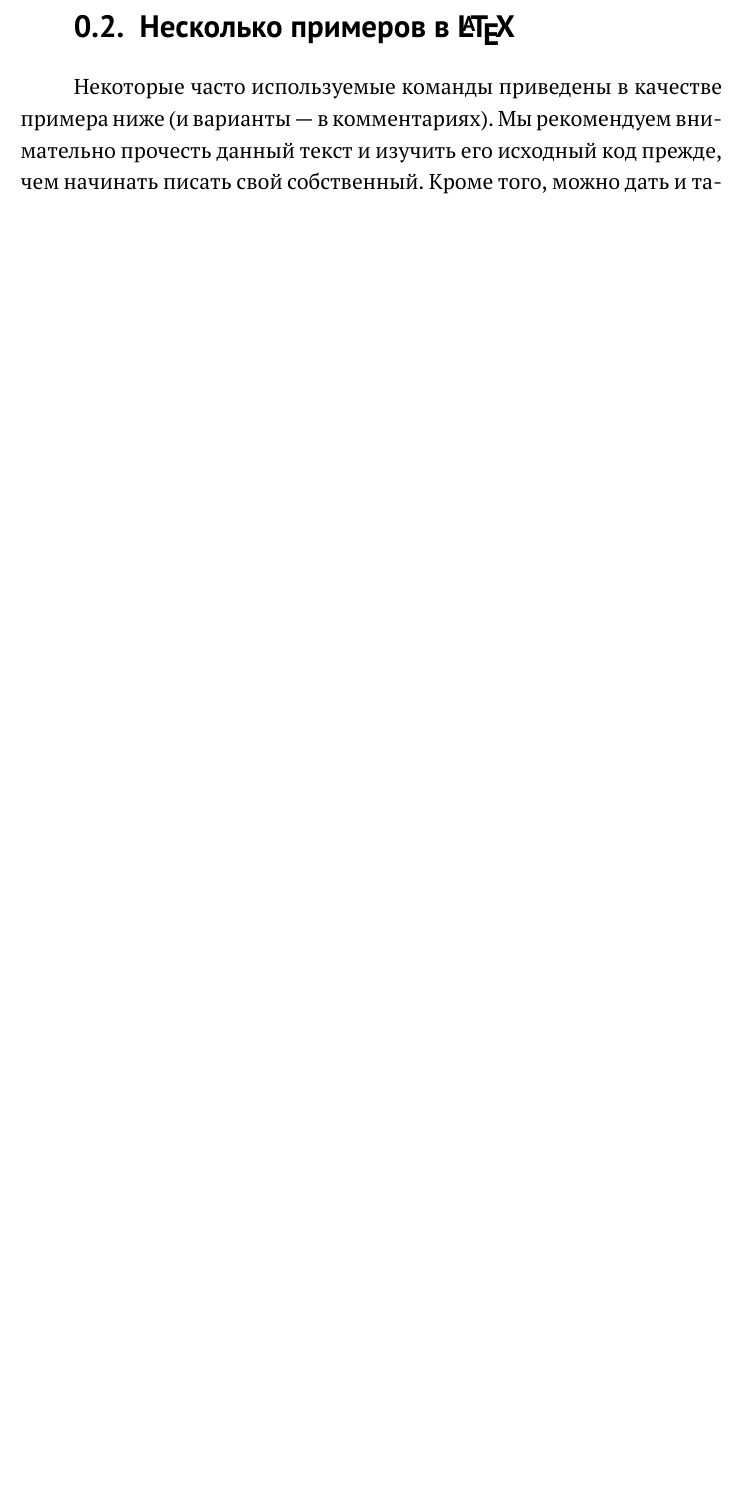
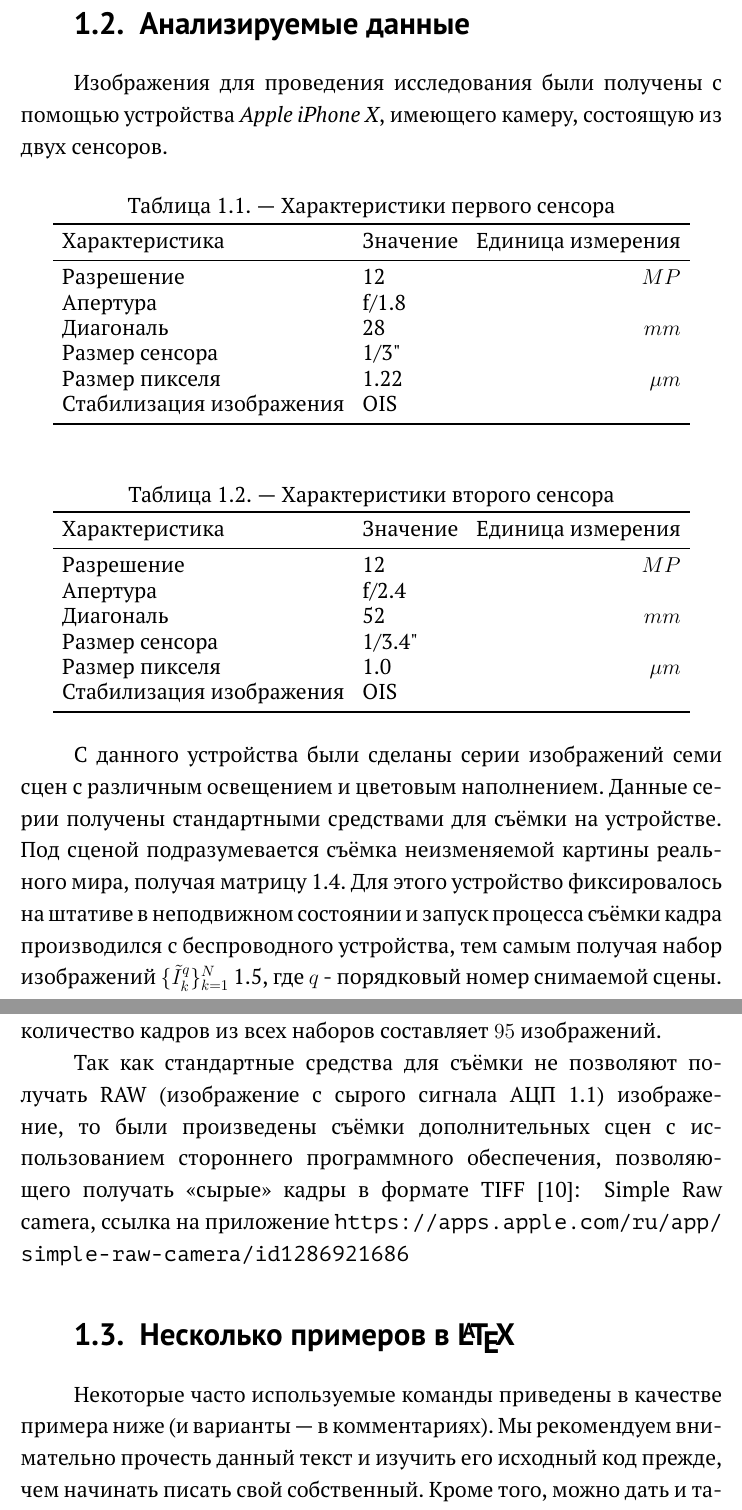
Before and after one commit to AlexeySrus/md_work, a LaTeX thesis (main.tex): part of page 8 of 15 before the commit and two parts of pages 9 and 10 of 17 after it, the two joined at a grey line, cut at the place of the change, the shorter picture padded with empty space. Compiled offline with pdfLaTeX.

Commit message:
Update dataset information

```diff
--- a/main.tex
+++ b/main.tex
@@ -85,5 +86,52 @@ S(t)\ =\ G(t)\ +\ r(t)
 \end{eqnarray}
 где $\mathnormal{w}$ - параметры сети $f$, $L_2$ - евклидова норма~\autocite{Haykin}.
+
+
+\section{Анализируемые данные}
+Изображения для проведения исследования были получены с помощью устройства \textit{Apple iPhone X}, имеющего камеру, состоящую из двух сенсоров.
+
+\begin{table}[h!]
+	\centering
+	\caption{\label{tab:cam1}Характеристики первого сенсора}
+	\begin{tabular}{llr}
+		\toprule
+		Характеристика  & Значение    & Единица измерения \\
+		\midrule
+		Разрешение & 12    & $MP$  \\
+		Апертура & f/1.8 & \\
+		Диагональ & 28 & $mm$ \\
+		Размер сенсора & 1/3" & \\
+		Размер пикселя & 1.22 & $\mu m$ \\
+		Стабилизация изображения & OIS & \\
+		\bottomrule
+	\end{tabular}
+\end{table}
+
+\begin{table}[h!]
+	\centering
+	\caption{\label{tab:cam2}Характеристики второго сенсора}
+	\begin{tabular}{llr}
+		\toprule
+		Характеристика  & Значение    & Единица измерения \\
+		\midrule
+		Разрешение & 12    & $MP$  \\
+		Апертура & f/2.4 & \\
+		Диагональ & 52 & $mm$ \\
+		Размер сенсора & 1/3.4" & \\
+		Размер пикселя & 1.0 & $\mu m$ \\
+		Стабилизация изображения & OIS & \\
+		\bottomrule
+	\end{tabular}
+\end{table}
+
+С данного устройства были сделаны серии изображений семи сцен с различным освещением и цветовым наполнением. Данные серии получены стандартными средствами для съёмки на устройстве. Под сценой подразумевается съёмка неизменяемой картины реального мира, получая матрицу~\ref{eq:matrix_def}. Для этого устройство фиксировалось на штативе в неподвижном состоянии  и запуск процесса съёмки кадра производился  с беспроводного устройства, тем самым получая набор изображений $\{\tilde{I}^q_k\}_{k=1}^{N}$~\ref{eq:collection}, где $q$ - порядковый номер снимаемой сцены.
+
+% 95 фотографий
+Каждая сцена содержит в среднем по $14$ фотографий, суммарное количество кадров из всех наборов составляет $95$ изображений.
+
+
+Так как стандартные средства для съёмки не позволяют получать RAW (изображение с сырого сигнала АЦП~\ref{eq:signal}) изображение, то были произведены съёмки дополнительных сцен с использованием стороннего программного обеспечения, позволяющего получать <<сырые>>  кадры в формате TIFF~\autocite{TIFFArticle}: ~\href{https://apps.apple.com/ru/app/simple-raw-camera/id1286921686}{Simple Raw camera}, ссылка на приложение~\url{https://apps.apple.com/ru/app/simple-raw-camera/id1286921686}
+
 
 % Если typeOfWork в SETUP.tex задан как 2 или 3, то начинать
 % надо не с section (раздел), а с главы (chapter)
```
Also changed, not shown: biblio.bib (+8 -0 lines), main.tex (9 more changed lines).
